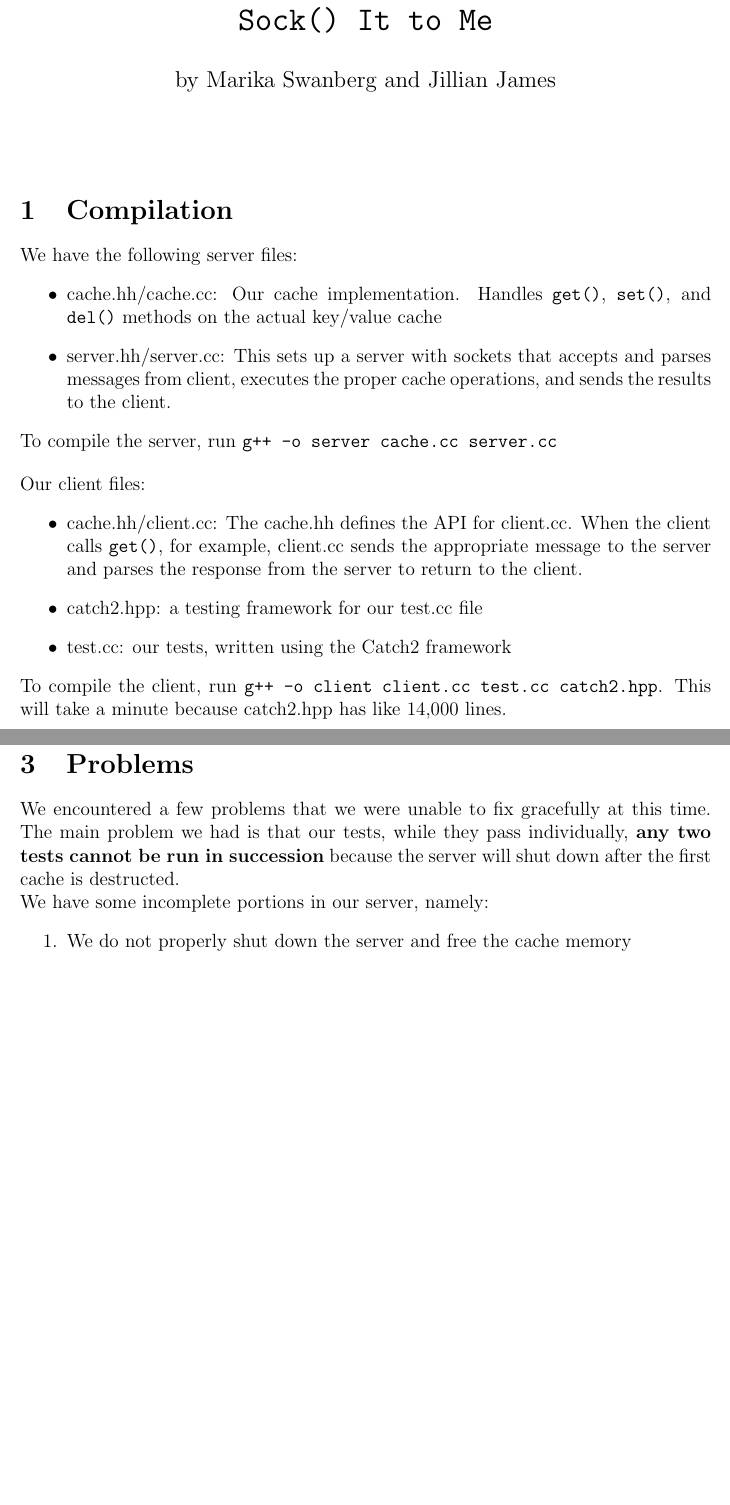
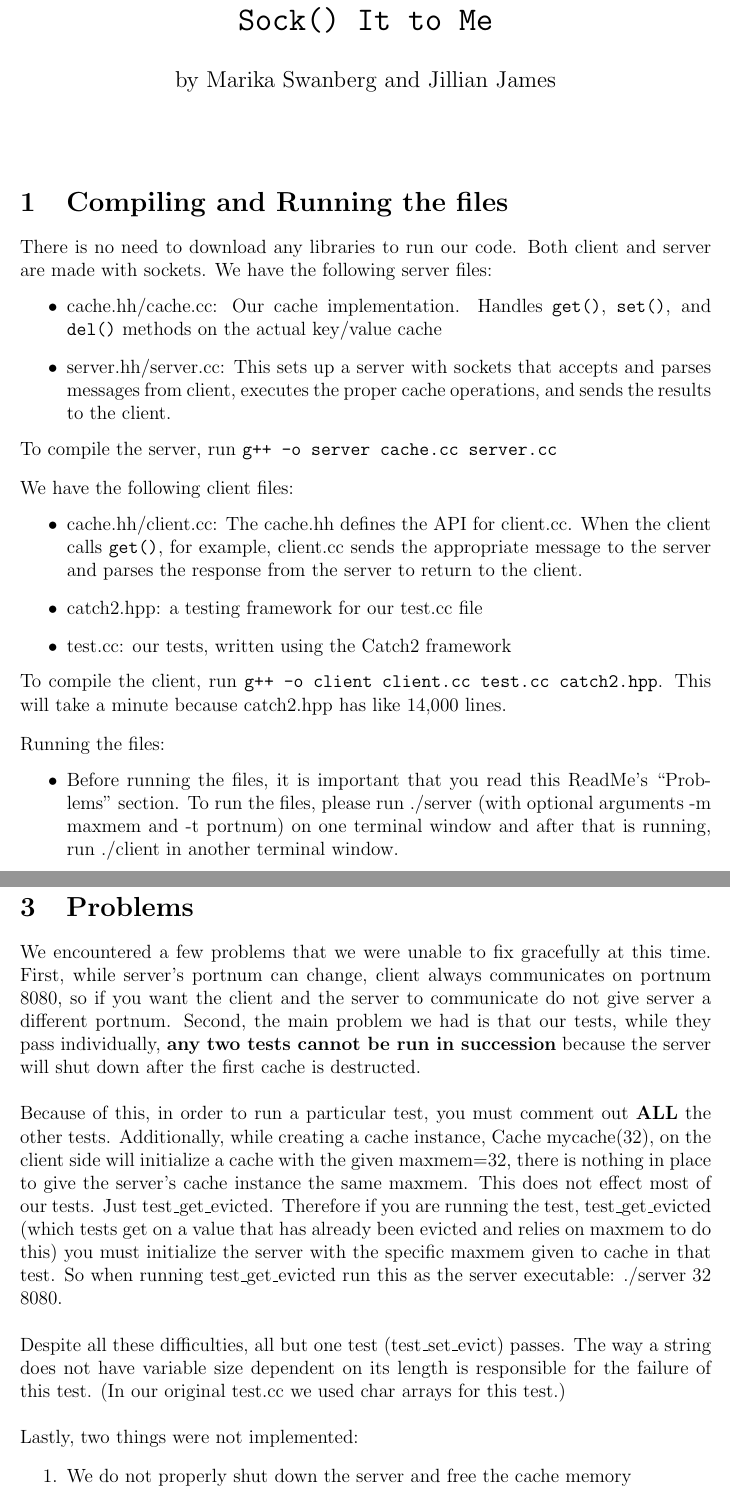
Before and after one commit to marikaswanberg/ComputerSystems, a LaTeX problem sheet (Hw4/README.tex): two parts of pages 1 and 2 of 2 before the commit and two parts of pages 1 and 2 of 3 after it, joined at a grey line, cut so that both start at the same text, the shorter picture padded with empty space. Compiled offline with pdfLaTeX.

Commit message:
Updated readme

```diff
--- a/Hw4/README.tex
+++ b/Hw4/README.tex
@@ -26,7 +26,8 @@
 \begin{document}
 \maketitle
 \bigskip
-\section{Compilation}
+\section{Compiling and Running the files}
+There is no need to download any libraries to run our code. Both client and server are made with sockets.
 We have the following server files:
 \begin{itemize}
 \item cache.hh/cache.cc: Our cache implementation. Handles \texttt{get()}, \texttt{set()}, and  \texttt{del()} methods on the actual key/value cache
@@ -35,20 +36,31 @@ We have the following server files:
 To compile the server, run \texttt{g++ -o server cache.cc server.cc}
 \bigskip
 
-Our client files:
+We have the following client files:
 \begin{itemize}
 \item cache.hh/client.cc: The cache.hh defines the API for client.cc. When the client calls \texttt{get()}, for example, client.cc sends the appropriate message to the server and parses the response from the server to return to the client.
 \item catch2.hpp: a testing framework for our test.cc file
 \item test.cc: our tests, written using the Catch2 framework
 \end{itemize}
 To compile the client, run \texttt{g++ -o client client.cc test.cc catch2.hpp}. This will take a minute because catch2.hpp has like 14,000 lines.
+\bigskip
+
+Running the files:
+\begin{itemize}
+\item Before running the files, it is important that you read this ReadMe's ``Problems" section. To run the files, please run ./server (with optional arguments -m maxmem and -t portnum) on one terminal window and after that is running, run ./client in another terminal window.
+\end{itemize}
+
 \section{Design Choices}
 We struggled to install and understand a lot of the networks libraries because they were very poorly documented (or not at all, in some cases). Instead, we scrapped that work, and wrote our server and client using just sockets and we generally recommend this approach. We got a lot of help from this example ``hello world'' client and server: https:\//\//www.geeksforgeeks.org\//socket\-programming\-cc/. We modified this code to our use case and read up on some of the socket functions. We also got some initial help/consultation from Marika's family during a very timely wedding that immeasurably helped our progress on the socket implementation.
 
 \section{Problems}
-We encountered a few problems that we were unable to fix gracefully at this time. The main problem we had is that our tests, while they pass individually, \textbf{any two tests cannot be run in succession} because the server will shut down after the first cache is destructed.
+We encountered a few problems that we were unable to fix gracefully at this time. First, while server's portnum can change, client always communicates on portnum 8080, so if you want the client and the server to communicate do not give server a different portnum. Second, the main problem we had is that our tests, while they pass individually, \textbf{any two tests cannot be run in succession} because the server will shut down after the first cache is destructed.\\
 
-We have some incomplete portions in our server, namely:
+Because of this, in order to run a particular test, you must comment out \textbf{ALL} the other tests. Additionally, while creating a cache instance, Cache mycache(32), on the client side will initialize a cache with the given maxmem=32, there is nothing in place to give the server's cache instance the same maxmem. This does not effect most of our tests. Just test\_get\_evicted. Therefore if you are running the test, test\_get\_evicted (which tests get on a value that has already been evicted and relies on maxmem to do this) you must initialize the server with the specific maxmem given to cache in that test. So when running test\_get\_evicted run this as the server executable: ./server 32 8080.\\
+
+Despite all these difficulties, all but one test (test\_set\_evict) passes. The way a string does not have variable size dependent on its length is responsible for the failure of this test. (In our original test.cc we used char arrays for this test.)\\
+
+Lastly, two things were not implemented:
 \begin{enumerate}
 \item We do not properly shut down the server and free the cache memory
 \item We did not implement the ``HEAD'' message/command
```
Also changed, not shown: Hw4/README.pdf, Hw4/README.tex (2 more changed lines), 2 other files.
